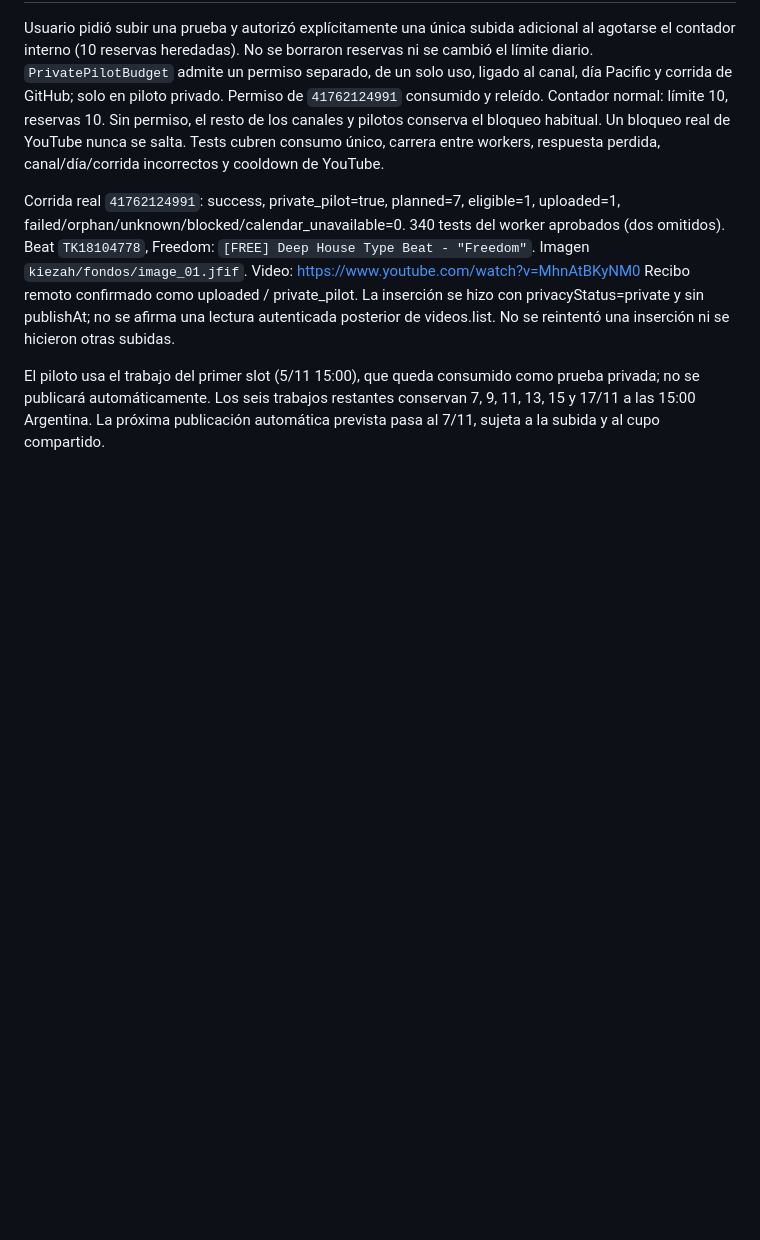
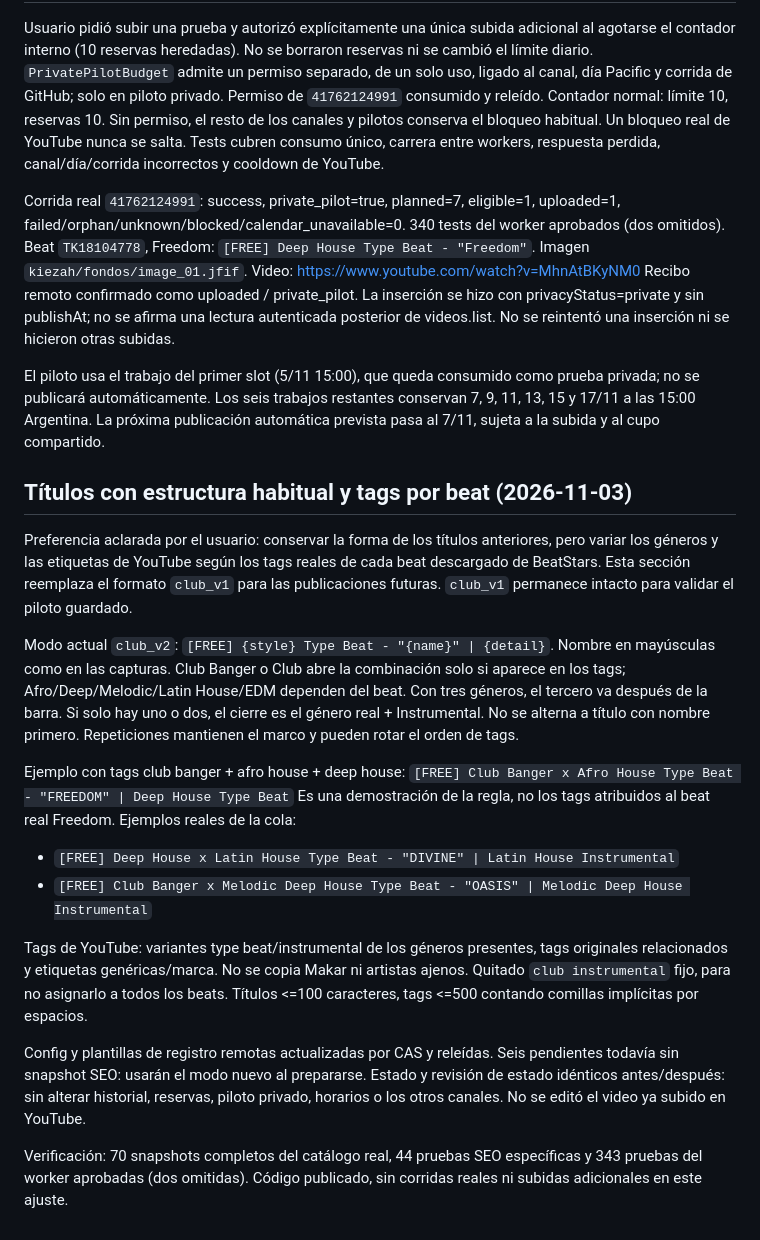
Before and after one commit to Perree/video-type-beat-generator, a Markdown page: docs/KIEZAH.md, the part around the change. Drawn GitHub-style; blank space fills up the shorter version.

Commit message:
Record Kiezah title and per-beat tag preferences in active config

```diff
--- a/docs/KIEZAH.md
+++ b/docs/KIEZAH.md
@@ -104,3 +104,39 @@ El piloto usa el trabajo del primer slot (5/11 15:00), que queda consumido como
 privada; no se publicará automáticamente. Los seis trabajos restantes conservan
 7, 9, 11, 13, 15 y 17/11 a las 15:00 Argentina. La próxima publicación automática
 prevista pasa al 7/11, sujeta a la subida y al cupo compartido.
+
+
+## Títulos con estructura habitual y tags por beat (2026-11-03)
+
+Preferencia aclarada por el usuario: conservar la forma de los títulos anteriores,
+pero variar los géneros y las etiquetas de YouTube según los tags reales de cada
+beat descargado de BeatStars. Esta sección reemplaza el formato `club_v1` para
+las publicaciones futuras. `club_v1` permanece intacto para validar el piloto guardado.
+
+Modo actual `club_v2`: `[FREE] {style} Type Beat - "{name}" | {detail}`.
+Nombre en mayúsculas como en las capturas. Club Banger o Club abre la combinación
+solo si aparece en los tags; Afro/Deep/Melodic/Latin House/EDM dependen del beat.
+Con tres géneros, el tercero va después de la barra. Si solo hay uno o dos,
+el cierre es el género real + Instrumental. No se alterna a título con nombre primero.
+Repeticiones mantienen el marco y pueden rotar el orden de tags.
+
+Ejemplo con tags club banger + afro house + deep house:
+`[FREE] Club Banger x Afro House Type Beat - "FREEDOM" | Deep House Type Beat`
+Es una demostración de la regla, no los tags atribuidos al beat real Freedom.
+Ejemplos reales de la cola:
+- `[FREE] Deep House x Latin House Type Beat - "DIVINE" | Latin House Instrumental`
+- `[FREE] Club Banger x Melodic Deep House Type Beat - "OASIS" | Melodic Deep House Instrumental`
+
+Tags de YouTube: variantes type beat/instrumental de los géneros presentes, tags
+originales relacionados y etiquetas genéricas/marca. No se copia Makar ni artistas
+ajenos. Quitado `club instrumental` fijo, para no asignarlo a todos los beats.
+Títulos <=100 caracteres, tags <=500 contando comillas implícitas por espacios.
+
+Config y plantillas de registro remotas actualizadas por CAS y releídas. Seis
+pendientes todavía sin snapshot SEO: usarán el modo nuevo al prepararse. Estado y
+revisión de estado idénticos antes/después: sin alterar historial, reservas, piloto
+privado, horarios o los otros canales. No se editó el video ya subido en YouTube.
+
+Verificación: 70 snapshots completos del catálogo real, 44 pruebas SEO específicas
+y 343 pruebas del worker aprobadas (dos omitidas). Código publicado, sin corridas
+reales ni subidas adicionales en este ajuste.
```
Also changed, not shown: PLAN_AUTOMATIZACION.md (+14 -0 lines).
